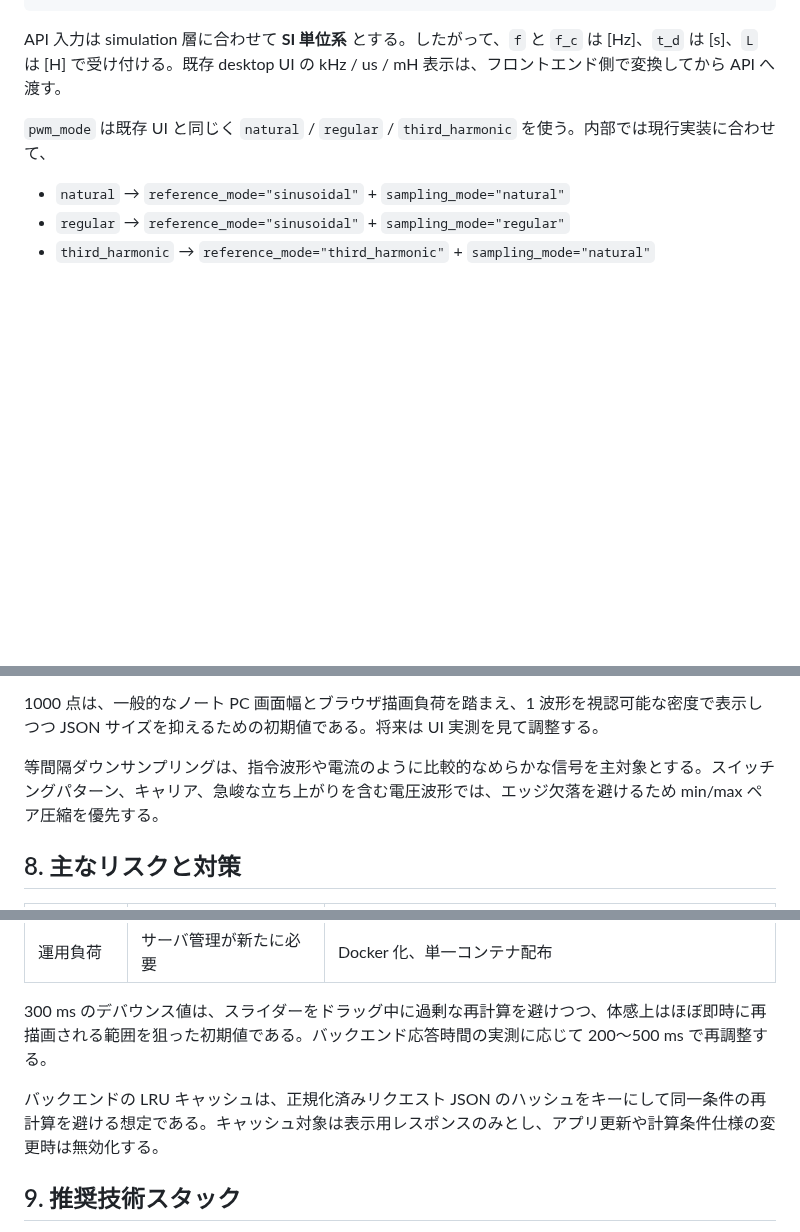
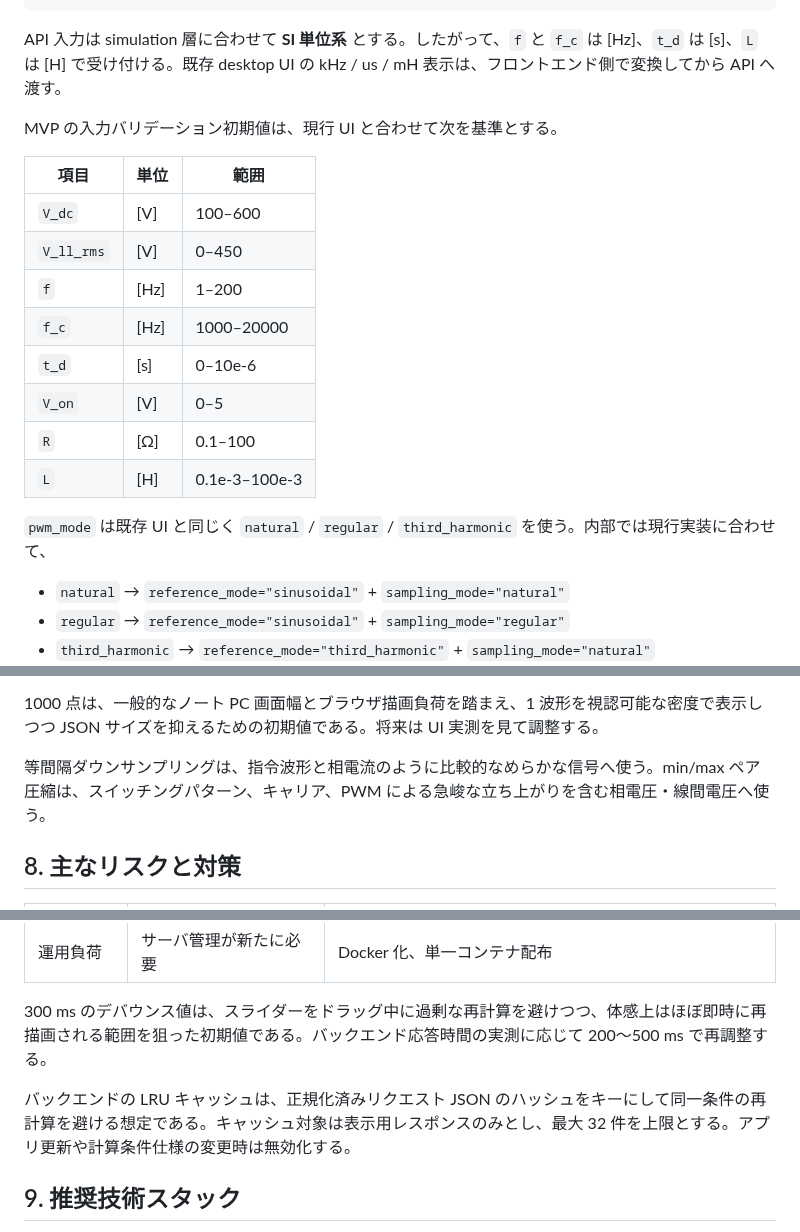
Before and after one commit to masakinakai3/pwmstudy, a Markdown page: web_migration_plan.md, 3 parts joined by grey strips. GitHub-like rendering; blank space fills up the shorter version.

Commit message:
docs: add migration API validation ranges
Agent-Logs-Url: https://github.com/masakinakai3/3lvlpwm/sessions/5bfbb733-70ac-430d-a23c-81e7a1903630

Co-authored-by: masakinakai3 <32267784+masakinakai3@users.noreply.github.com>

```diff
--- a/web_migration_plan.md
+++ b/web_migration_plan.md
@@ -159,6 +159,19 @@
 
 API 入力は simulation 層に合わせて **SI 単位系** とする。したがって、`f` と `f_c` は [Hz]、`t_d` は [s]、`L` は [H] で受け付ける。既存 desktop UI の kHz / us / mH 表示は、フロントエンド側で変換してから API へ渡す。
 
+MVP の入力バリデーション初期値は、現行 UI と合わせて次を基準とする。
+
+| 項目 | 単位 | 範囲 |
+| --- | --- | --- |
+| `V_dc` | [V] | 100–600 |
+| `V_ll_rms` | [V] | 0–450 |
+| `f` | [Hz] | 1–200 |
+| `f_c` | [Hz] | 1000–20000 |
+| `t_d` | [s] | 0–10e-6 |
+| `V_on` | [V] | 0–5 |
+| `R` | [Ω] | 0.1–100 |
+| `L` | [H] | 0.1e-3–100e-3 |
+
 `pwm_mode` は既存 UI と同じく `natural` / `regular` / `third_harmonic` を使う。内部では現行実装に合わせて、
 
 - `natural` → `reference_mode="sinusoidal"` + `sampling_mode="natural"`
@@ -189,7 +202,7 @@ API 入力は simulation 層に合わせて **SI 単位系** とする。した
 
 1000 点は、一般的なノート PC 画面幅とブラウザ描画負荷を踏まえ、1 波形を視認可能な密度で表示しつつ JSON サイズを抑えるための初期値である。将来は UI 実測を見て調整する。
 
-等間隔ダウンサンプリングは、指令波形や電流のように比較的なめらかな信号を主対象とする。スイッチングパターン、キャリア、急峻な立ち上がりを含む電圧波形では、エッジ欠落を避けるため min/max ペア圧縮を優先する。
+等間隔ダウンサンプリングは、指令波形と相電流のように比較的なめらかな信号へ使う。min/max ペア圧縮は、スイッチングパターン、キャリア、PWM による急峻な立ち上がりを含む相電圧・線間電圧へ使う。
 
 ## 8. 主なリスクと対策
 
@@ -203,7 +216,7 @@ API 入力は simulation 層に合わせて **SI 単位系** とする。した
 
 300 ms のデバウンス値は、スライダーをドラッグ中に過剰な再計算を避けつつ、体感上はほぼ即時に再描画される範囲を狙った初期値である。バックエンド応答時間の実測に応じて 200〜500 ms で再調整する。
 
-バックエンドの LRU キャッシュは、正規化済みリクエスト JSON のハッシュをキーにして同一条件の再計算を避ける想定である。キャッシュ対象は表示用レスポンスのみとし、アプリ更新や計算条件仕様の変更時は無効化する。
+バックエンドの LRU キャッシュは、正規化済みリクエスト JSON のハッシュをキーにして同一条件の再計算を避ける想定である。キャッシュ対象は表示用レスポンスのみとし、最大 32 件を上限とする。アプリ更新や計算条件仕様の変更時は無効化する。
 
 ## 9. 推奨技術スタック
 
```
